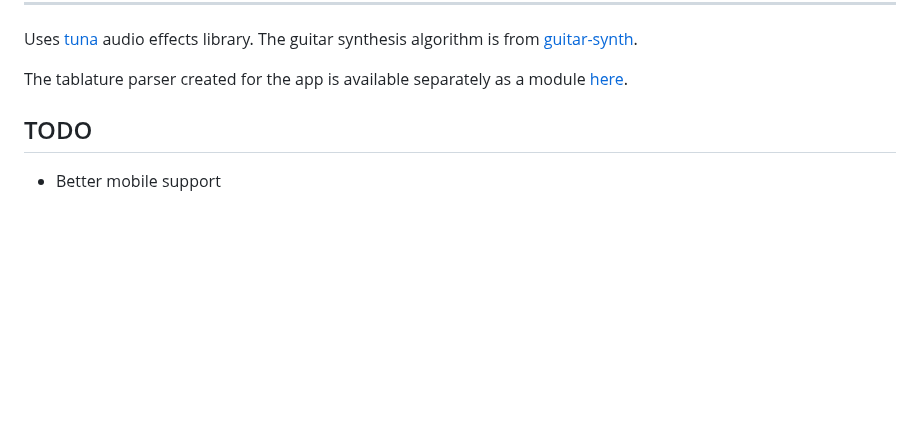
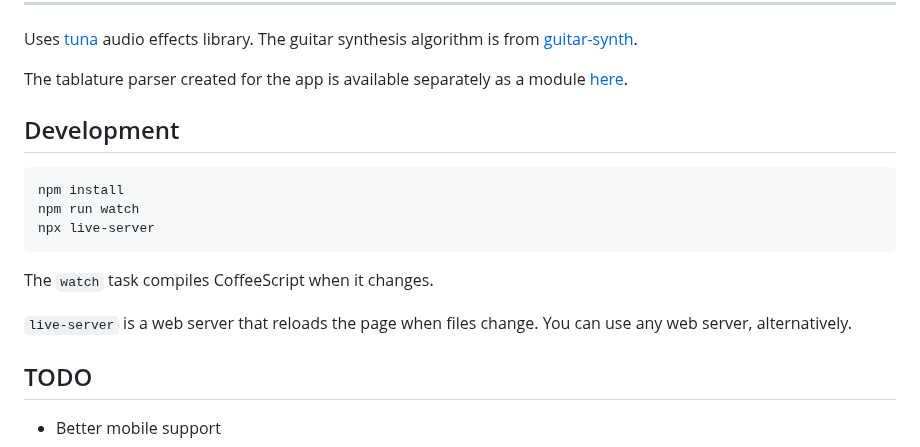
Before and after one commit to 1j01/guitar, a Markdown page: README.md, the part around the change. GitHub-like rendering; blank space fills up the shorter version.

Commit message:
Add development section to readme

````diff
--- a/README.md
+++ b/README.md
@@ -32,6 +32,17 @@ The guitar synthesis algorithm is from [guitar-synth](https://github.com/getinst
 
 The tablature parser created for the app is available separately as a module [here][tablature-parser].
 
+## Development
+
+```bash
+npm install
+npm run watch
+npx live-server
+```
+
+The `watch` task compiles CoffeeScript when it changes.
+
+`live-server` is a web server that reloads the page when files change. You can use any web server, alternatively.
 
 ## TODO
 
````
